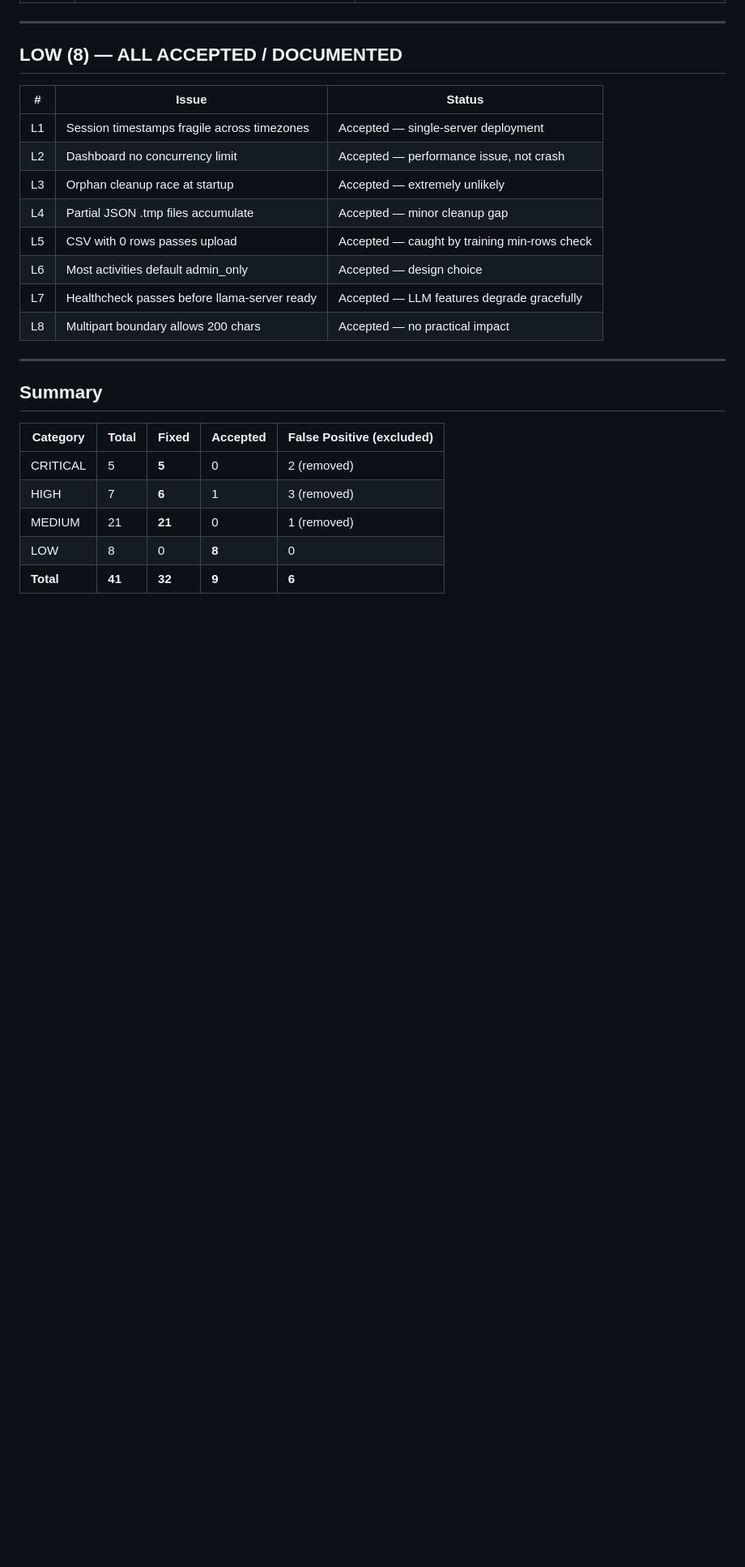
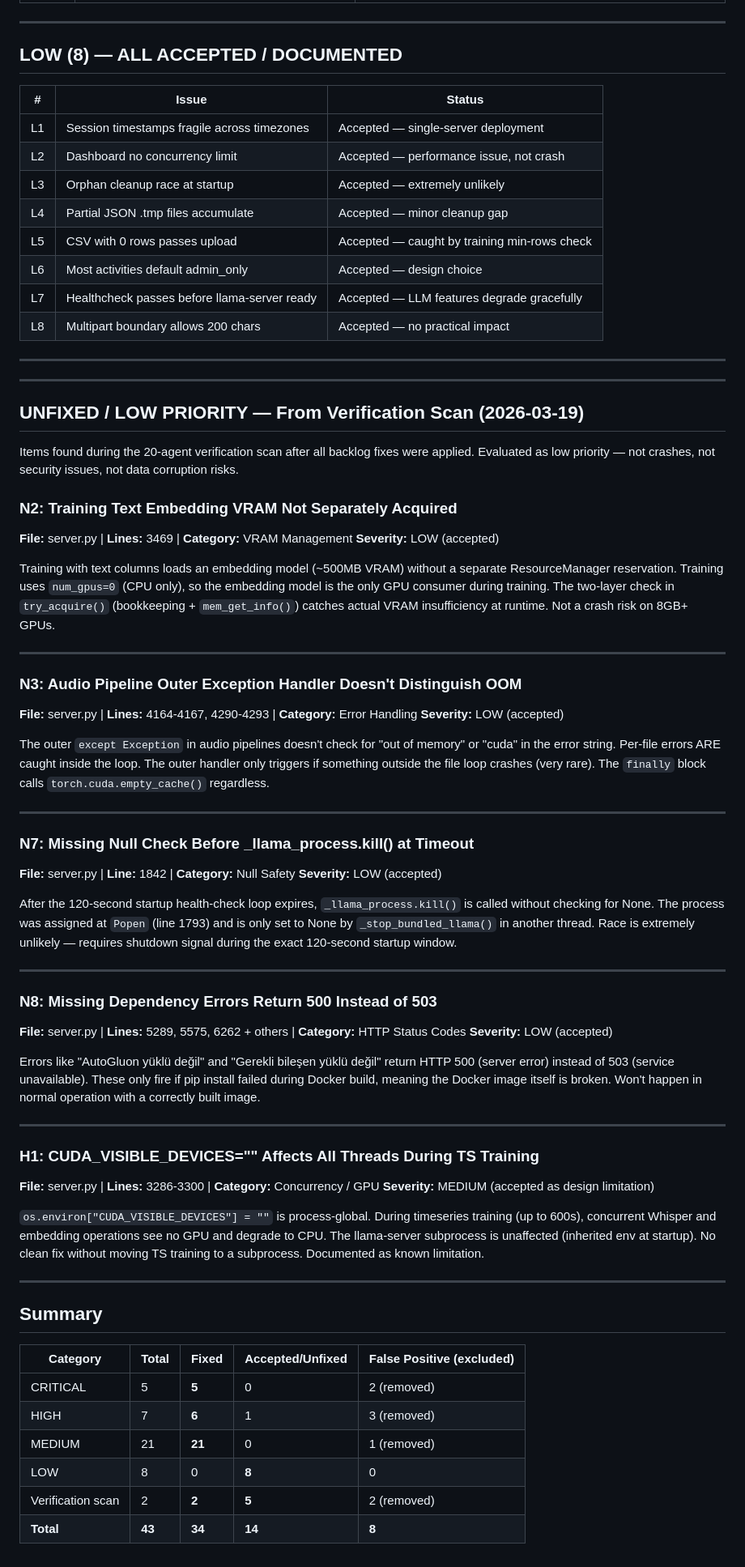
Before and after one commit to etohimself/vantager, a Markdown page: backlog.md, the part around the change. Shown at 81% size. Drawn GitHub-style; blank space fills up the shorter version.

```diff
--- a/backlog.md
+++ b/backlog.md
@@ -76,12 +76,64 @@
 
 ---
 
+---
+
+## UNFIXED / LOW PRIORITY — From Verification Scan (2026-03-19)
+
+Items found during the 20-agent verification scan after all backlog fixes were applied. Evaluated as low priority — not crashes, not security issues, not data corruption risks.
+
+### N2: Training Text Embedding VRAM Not Separately Acquired
+
+**File:** server.py | **Lines:** 3469 | **Category:** VRAM Management
+**Severity:** LOW (accepted)
+
+Training with text columns loads an embedding model (~500MB VRAM) without a separate ResourceManager reservation. Training uses `num_gpus=0` (CPU only), so the embedding model is the only GPU consumer during training. The two-layer check in `try_acquire()` (bookkeeping + `mem_get_info()`) catches actual VRAM insufficiency at runtime. Not a crash risk on 8GB+ GPUs.
+
+---
+
+### N3: Audio Pipeline Outer Exception Handler Doesn't Distinguish OOM
+
+**File:** server.py | **Lines:** 4164-4167, 4290-4293 | **Category:** Error Handling
+**Severity:** LOW (accepted)
+
+The outer `except Exception` in audio pipelines doesn't check for "out of memory" or "cuda" in the error string. Per-file errors ARE caught inside the loop. The outer handler only triggers if something outside the file loop crashes (very rare). The `finally` block calls `torch.cuda.empty_cache()` regardless.
+
+---
+
+### N7: Missing Null Check Before _llama_process.kill() at Timeout
+
+**File:** server.py | **Line:** 1842 | **Category:** Null Safety
+**Severity:** LOW (accepted)
+
+After the 120-second startup health-check loop expires, `_llama_process.kill()` is called without checking for None. The process was assigned at `Popen` (line 1793) and is only set to None by `_stop_bundled_llama()` in another thread. Race is extremely unlikely — requires shutdown signal during the exact 120-second startup window.
+
+---
+
+### N8: Missing Dependency Errors Return 500 Instead of 503
+
+**File:** server.py | **Lines:** 5289, 5575, 6262 + others | **Category:** HTTP Status Codes
+**Severity:** LOW (accepted)
+
+Errors like "AutoGluon yüklü değil" and "Gerekli bileşen yüklü değil" return HTTP 500 (server error) instead of 503 (service unavailable). These only fire if pip install failed during Docker build, meaning the Docker image itself is broken. Won't happen in normal operation with a correctly built image.
+
+---
+
+### H1: CUDA_VISIBLE_DEVICES="" Affects All Threads During TS Training
+
+**File:** server.py | **Lines:** 3286-3300 | **Category:** Concurrency / GPU
+**Severity:** MEDIUM (accepted as design limitation)
+
+`os.environ["CUDA_VISIBLE_DEVICES"] = ""` is process-global. During timeseries training (up to 600s), concurrent Whisper and embedding operations see no GPU and degrade to CPU. The llama-server subprocess is unaffected (inherited env at startup). No clean fix without moving TS training to a subprocess. Documented as known limitation.
+
+---
+
 ## Summary
 
-| Category | Total | Fixed | Accepted | False Positive (excluded) |
+| Category | Total | Fixed | Accepted/Unfixed | False Positive (excluded) |
 |---|---|---|---|---|
 | CRITICAL | 5 | **5** | 0 | 2 (removed) |
 | HIGH | 7 | **6** | 1 | 3 (removed) |
 | MEDIUM | 21 | **21** | 0 | 1 (removed) |
 | LOW | 8 | 0 | **8** | 0 |
-| **Total** | **41** | **32** | **9** | **6** |
+| Verification scan | 2 | **2** | **5** | 2 (removed) |
+| **Total** | **43** | **34** | **14** | **8** |
```
Also changed, not shown: FINAL_SCAN_REPORT.md (deleted, +0 -158 lines).
